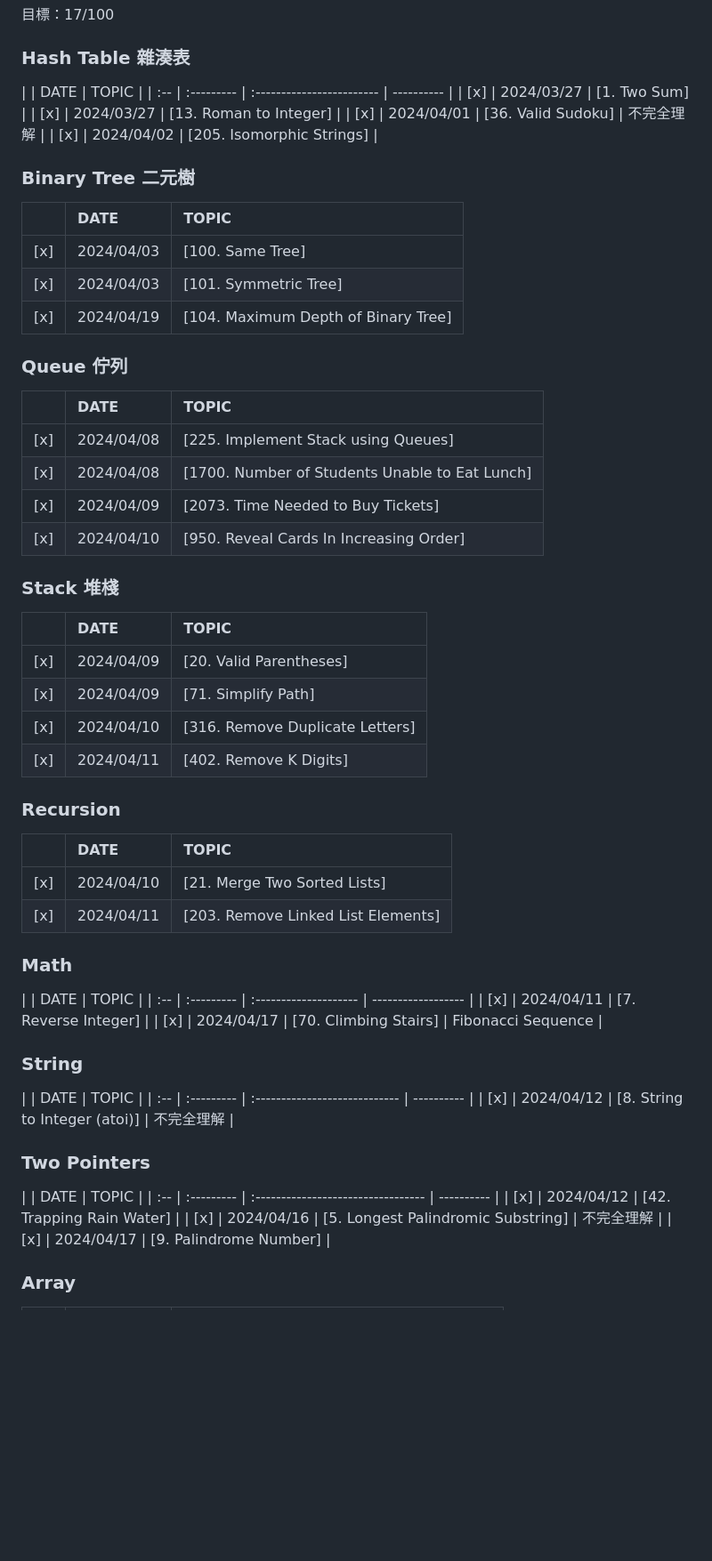
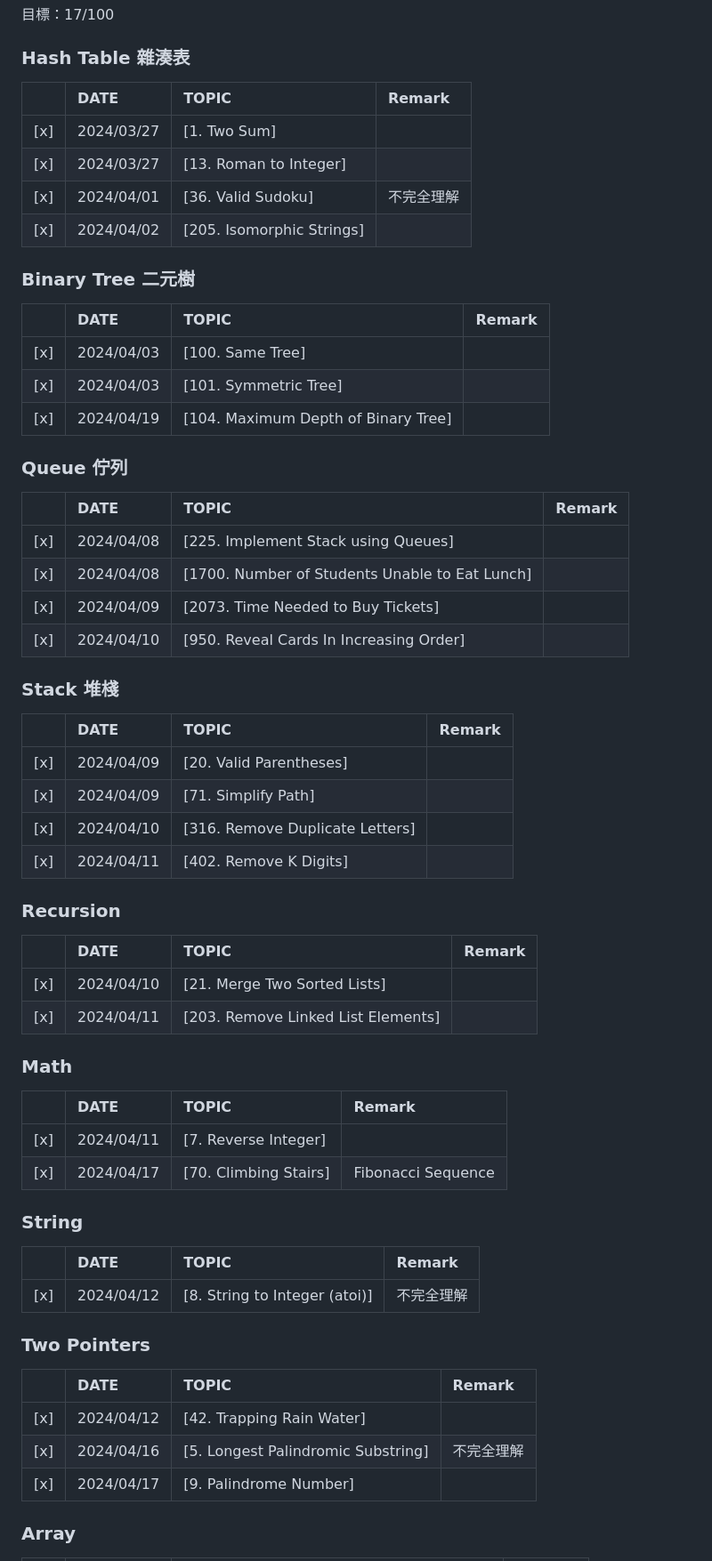
Before and after one commit to observer1220/LeetCodeChallenge, a Markdown page: README.md, the part around one of its changes. Shown at 89% size. Rendered like a GitHub page; blank space fills up the shorter version.

```diff
--- a/README.md
+++ b/README.md
@@ -19,66 +19,66 @@
 
 ### Hash Table 雜湊表
 
-|     | DATE       | TOPIC                     |
-| :-- | :--------- | :------------------------ | ---------- |
-| [x] | 2024/03/27 | [1. Two Sum]              |
-| [x] | 2024/03/27 | [13. Roman to Integer]    |
+|     | DATE       | TOPIC                     | Remark     |
+| :-- | :--------- | :------------------------ | :--------- |
+| [x] | 2024/03/27 | [1. Two Sum]              |            |
+| [x] | 2024/03/27 | [13. Roman to Integer]    |            |
 | [x] | 2024/04/01 | [36. Valid Sudoku]        | 不完全理解 |
-| [x] | 2024/04/02 | [205. Isomorphic Strings] |
+| [x] | 2024/04/02 | [205. Isomorphic Strings] |            |
 
 ### Binary Tree 二元樹
 
-|     | DATE       | TOPIC                               |
-| :-- | :--------- | :---------------------------------- |
-| [x] | 2024/04/03 | [100. Same Tree]                    |
-| [x] | 2024/04/03 | [101. Symmetric Tree]               |
-| [x] | 2024/04/19 | [104. Maximum Depth of Binary Tree] |
+|     | DATE       | TOPIC                               | Remark |
+| :-- | :--------- | :---------------------------------- | :----- |
+| [x] | 2024/04/03 | [100. Same Tree]                    |        |
+| [x] | 2024/04/03 | [101. Symmetric Tree]               |        |
+| [x] | 2024/04/19 | [104. Maximum Depth of Binary Tree] |        |
 
 ### Queue 佇列
 
-|     | DATE       | TOPIC                                          |
-| :-- | :--------- | :--------------------------------------------- |
-| [x] | 2024/04/08 | [225. Implement Stack using Queues]            |
-| [x] | 2024/04/08 | [1700. Number of Students Unable to Eat Lunch] |
-| [x] | 2024/04/09 | [2073. Time Needed to Buy Tickets]             |
-| [x] | 2024/04/10 | [950. Reveal Cards In Increasing Order]        |
+|     | DATE       | TOPIC                                          | Remark |
+| :-- | :--------- | :--------------------------------------------- | :----- |
+| [x] | 2024/04/08 | [225. Implement Stack using Queues]            |        |
+| [x] | 2024/04/08 | [1700. Number of Students Unable to Eat Lunch] |        |
+| [x] | 2024/04/09 | [2073. Time Needed to Buy Tickets]             |        |
+| [x] | 2024/04/10 | [950. Reveal Cards In Increasing Order]        |        |
 
 ### Stack 堆棧
 
-|     | DATE       | TOPIC                           |
-| :-- | :--------- | :------------------------------ |
-| [x] | 2024/04/09 | [20. Valid Parentheses]         |
-| [x] | 2024/04/09 | [71. Simplify Path]             |
-| [x] | 2024/04/10 | [316. Remove Duplicate Letters] |
-| [x] | 2024/04/11 | [402. Remove K Digits]          |
+|     | DATE       | TOPIC                           | Remark |
+| :-- | :--------- | :------------------------------ | :----- |
+| [x] | 2024/04/09 | [20. Valid Parentheses]         |        |
+| [x] | 2024/04/09 | [71. Simplify Path]             |        |
+| [x] | 2024/04/10 | [316. Remove Duplicate Letters] |        |
+| [x] | 2024/04/11 | [402. Remove K Digits]          |        |
 
 ### Recursion
 
-|     | DATE       | TOPIC                              |
-| :-- | :--------- | :--------------------------------- |
-| [x] | 2024/04/10 | [21. Merge Two Sorted Lists]       |
-| [x] | 2024/04/11 | [203. Remove Linked List Elements] |
+|     | DATE       | TOPIC                              | Remark |
+| :-- | :--------- | :--------------------------------- | :----- |
+| [x] | 2024/04/10 | [21. Merge Two Sorted Lists]       |        |
+| [x] | 2024/04/11 | [203. Remove Linked List Elements] |        |
 
 ### Math
 
-|     | DATE       | TOPIC                 |
-| :-- | :--------- | :-------------------- | ------------------ |
-| [x] | 2024/04/11 | [7. Reverse Integer]  |
+|     | DATE       | TOPIC                 | Remark             |
+| :-- | :--------- | :-------------------- | :----------------- |
+| [x] | 2024/04/11 | [7. Reverse Integer]  |                    |
 | [x] | 2024/04/17 | [70. Climbing Stairs] | Fibonacci Sequence |
 
 ### String
 
-|     | DATE       | TOPIC                         |
-| :-- | :--------- | :---------------------------- | ---------- |
+|     | DATE       | TOPIC                         | Remark     |
+| :-- | :--------- | :---------------------------- | :--------- |
 | [x] | 2024/04/12 | [8. String to Integer (atoi)] | 不完全理解 |
 
 ### Two Pointers
 
-|     | DATE       | TOPIC                              |
-| :-- | :--------- | :--------------------------------- | ---------- |
-| [x] | 2024/04/12 | [42. Trapping Rain Water]          |
+|     | DATE       | TOPIC                              | Remark     |
+| :-- | :--------- | :--------------------------------- | :--------- |
+| [x] | 2024/04/12 | [42. Trapping Rain Water]          |            |
 | [x] | 2024/04/16 | [5. Longest Palindromic Substring] | 不完全理解 |
-| [x] | 2024/04/17 | [9. Palindrome Number]             |
+| [x] | 2024/04/17 | [9. Palindrome Number]             |            |
 
 ### Array
 
```
Also changed, not shown: other parts of README.md (+23 -22 lines).
